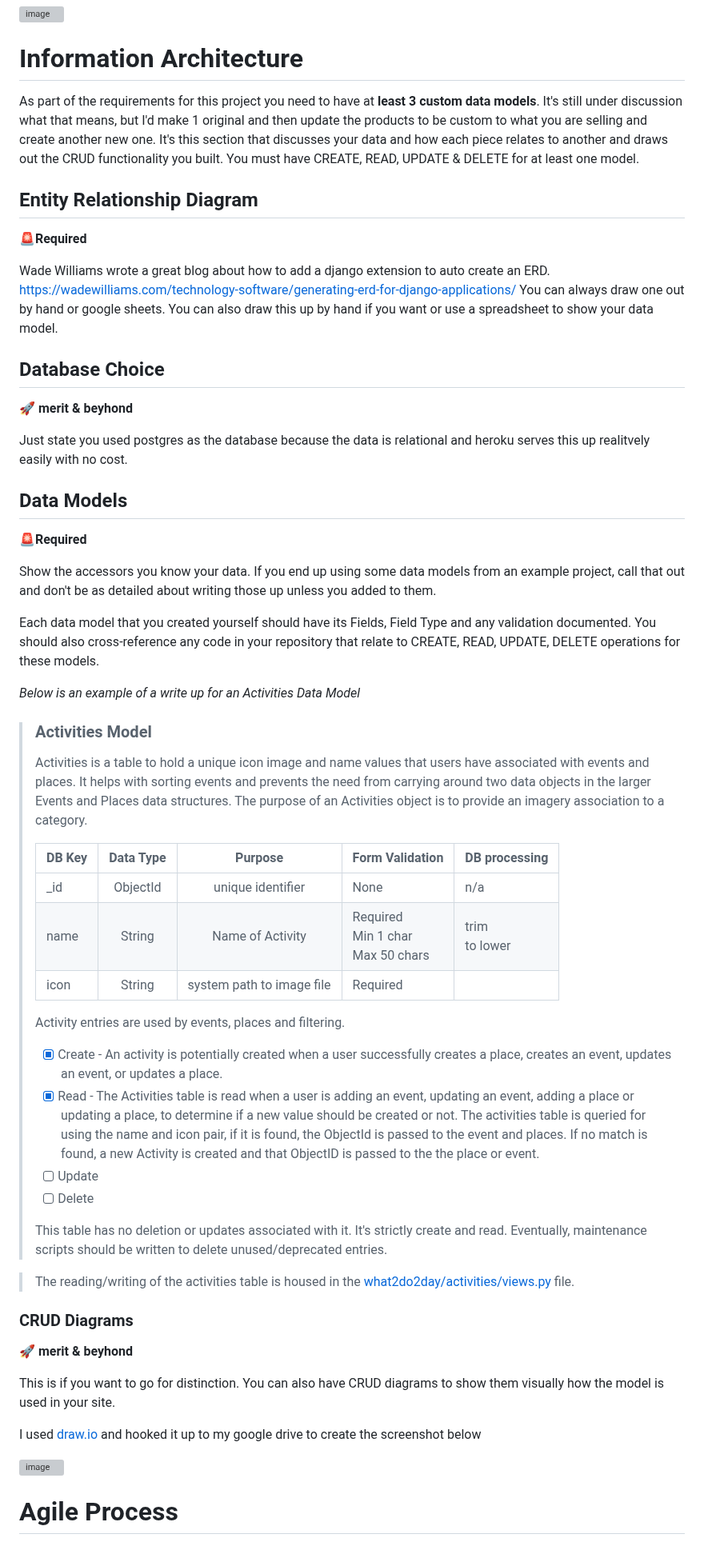
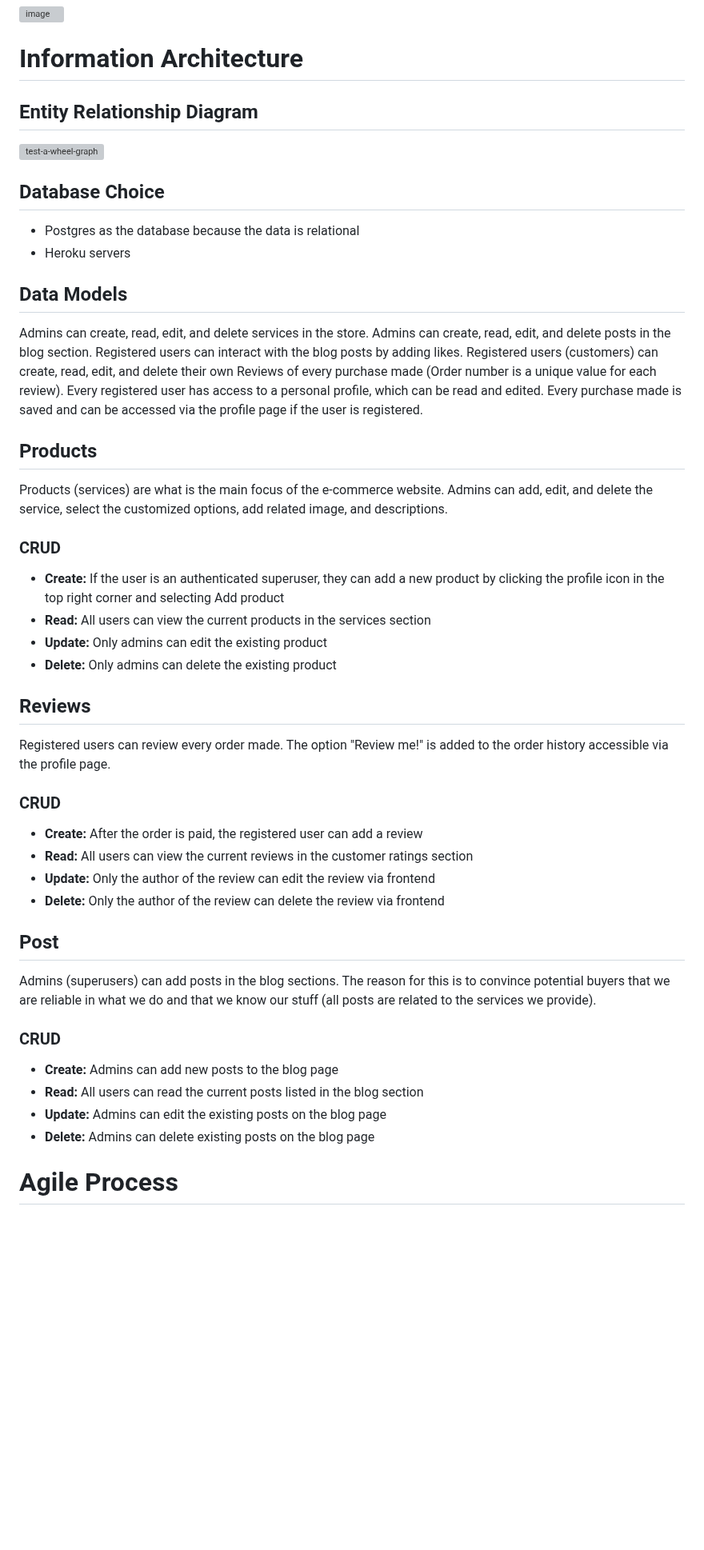
Before and after one commit to PPindel/test-a-wheel, a Markdown page: README.md, the part around one of its changes. Shown at 80% size. Drawn GitHub-style; blank space fills up the shorter version; grey boxes are pictures that could not be loaded.

Commit message:
Update README.md - add information architecture section

```diff
--- a/README.md
+++ b/README.md
@@ -278,56 +305,52 @@ Mobile services (blog and review pages are analogical):
 
 
 # Information Architecture
-As part of the requirements for this project you need to have at **least 3 custom data models**.  It's still under discussion what that means, but I'd make 1 original and then update the products to be custom to what you are selling and create another new one. It's this section that discusses your data and how each piece relates to another and draws out the CRUD functionality you built. You must have CREATE, READ, UPDATE & DELETE for at least one model.
 
 ## Entity Relationship Diagram
-🚨**Required**
 
-Wade Williams wrote a great blog about how to add a django extension to auto create an ERD. https://wadewilliams.com/technology-software/generating-erd-for-django-applications/ You can always draw one out by hand or google sheets. You can also draw this up by hand if you want or use a spreadsheet to show your data model.
+![test-a-wheel-graph](https://github.com/PPindel/test-a-wheel/assets/114284732/ff88022d-d17f-4c27-813a-e2a81fb716e4)
+
 
 ## Database Choice
-🚀 **merit & beyhond**
 
-Just state you used postgres as the database because the data is relational and heroku serves this up realitvely easily with no cost.
+- Postgres as the database because the data is relational
+- Heroku servers
 
 ## Data Models
-🚨**Required**
 
-Show the accessors you know your data. If you end up using some data models from an example project, call that out and don't be as detailed about writing those up unless you added to them.
+Admins can create, read, edit, and delete services in the store.
+Admins can create, read, edit, and delete posts in the blog section.
+Registered users can interact with the blog posts by adding likes.
+Registered users (customers) can create, read, edit, and delete their own Reviews of every purchase made (Order number is a unique value for each review).
+Every registered user has access to a personal profile, which can be read and edited.
+Every purchase made is saved and can be accessed via the profile page if the user is registered.
 
-Each data model that you created yourself should have its Fields, Field Type and any validation documented.  You should also cross-reference any code in your repository that relate to CREATE, READ, UPDATE, DELETE operations for these models.
+## Products
+Products (services) are what is the main focus of the e-commerce website. Admins can add, edit, and delete the service, select the customized options, add related image, and descriptions.
 
-*Below is an example of a write up for an Activities Data Model*
+### CRUD
+- **Create:** If the user is an authenticated superuser, they can add a new product by clicking the profile icon in the top right corner and selecting Add product
+- **Read:** All users can view the current products in the services section
+- **Update:** Only admins can edit the existing product
+- **Delete:** Only admins can delete the existing product
 
-> ### Activities Model
-> Activities is a table to hold a unique icon image and name values that users have associated with events and places. It helps with sorting events and prevents the need from carrying around two data objects in the larger Events and Places data structures. The purpose of an Activities object is to provide an imagery association to a category.
->
-> | DB Key 	| Data Type 	|          Purpose          	| Form Validation                        	| DB processing    	|
-> |--------	|:---------:	|:-------------------------:	|----------------------------------------	|------------------	|
-> | _id    	| ObjectId  	| unique identifier         	| None                                   	| n/a              	|
-> | name   	| String    	| Name of Activity          	| Required<br>Min 1 char<br>Max 50 chars 	| trim<br>to lower 	|
-> | icon   	| String    	| system path to image file 	| Required                               	|                  	|
->
-> Activity entries are used by events, places and filtering.
->
-> - [x] Create - An activity is potentially created when a user successfully creates a place, creates an event, updates an event, or updates a place.
-> - [x] Read - The Activities table is read when a user is adding an event, updating an event, adding a place or updating a place, to determine if a new value should be created or not. The activities table is queried for using the name and icon pair, if it is found, the ObjectId is passed to the event and places. If no match is found, a new Activity is created and that ObjectID is passed to the the place or event.
-> - [ ] Update
-> - [ ] Delete
->
->  This table has no deletion or updates associated with it. It's strictly create and read. Eventually, maintenance scripts should be written to delete unused/deprecated entries.
+## Reviews
+Registered users can review every order made. The option "Review me!" is added to the order history accessible via the profile page.
 
-> The reading/writing of the activities table is housed in the [what2do2day/activities/views.py](what2do2day/activities/views.py) file.
+### CRUD
+- **Create:** After the order is paid, the registered user can add a review
+- **Read:** All users can view the current reviews in the customer ratings section
+- **Update:** Only the author of the review can edit the review via frontend
+- **Delete:** Only the author of the review can delete the review via frontend
 
-### CRUD Diagrams
-🚀 **merit & beyhond**
+## Post
+Admins (superusers) can add posts in the blog sections. The reason for this is to convince potential buyers that we are reliable in what we do and that we know our stuff (all posts are related to the services we provide).
 
-This is if you want to go for distinction.  You can also have CRUD diagrams to show them visually how the model is used in your site.
-
-I used [draw.io](https://app.diagrams.net/) and hooked it up to my google drive to create the screenshot below
-
-![image](https://user-images.githubusercontent.com/23039742/154406188-c9beb57a-2fd1-4f26-a8ed-bee320e46e3d.png)
-
+### CRUD
+- **Create:** Admins can add new posts to the blog page
+- **Read:** All users can read the current posts listed in the blog section
+- **Update:** Admins can edit the existing posts on the blog page
+- **Delete:** Admins can delete existing posts on the blog page
 
 # Agile Process
 
```
Also changed, not shown: other parts of README.md (+29 -2 lines).
